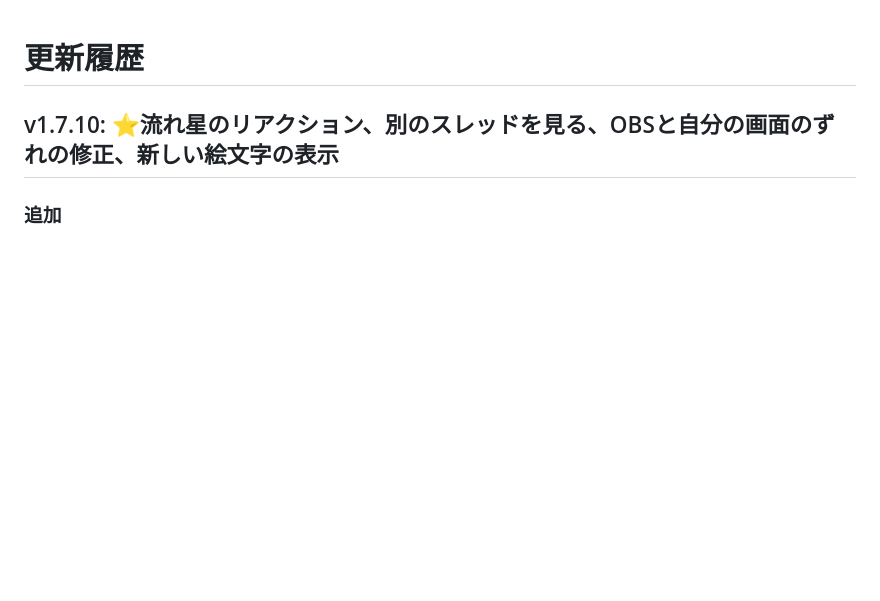
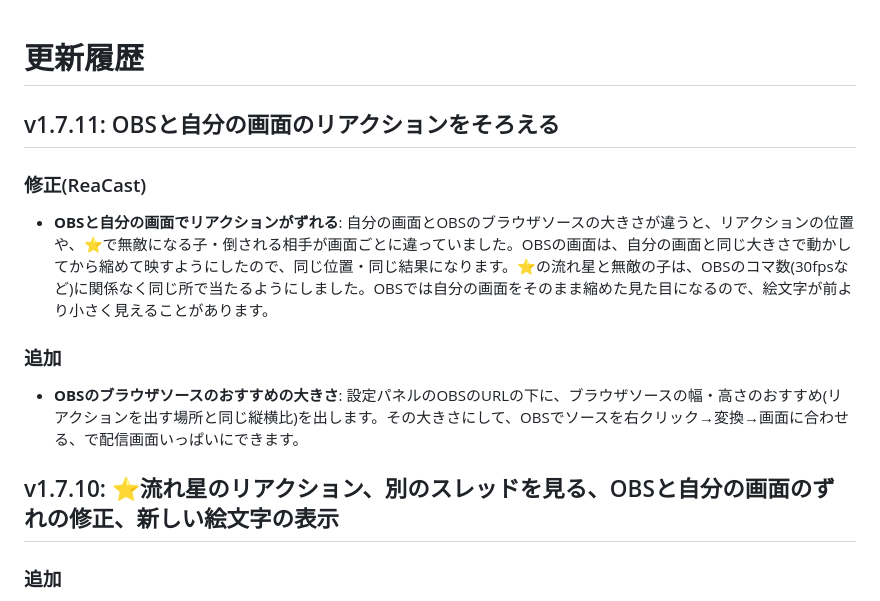
Before and after one commit to aoblue3/reacast-reatap, a Markdown page: CHANGELOG.md, the part around the change. Rendered like a GitHub page; blank space fills up the shorter version.

Commit message:
v1.7.11: OBSと自分の画面のリアクションをそろえる
Co-Authored-By: Claude Opus 5.5 <noreply@anthropic.com>

```diff
--- a/CHANGELOG.md
+++ b/CHANGELOG.md
@@ -1,4 +1,15 @@
 # 更新履歴
+
+## v1.7.11: OBSと自分の画面のリアクションをそろえる
+
+### 修正(ReaCast)
+
+- **OBSと自分の画面でリアクションがずれる**: 自分の画面とOBSのブラウザソースの大きさが違うと、リアクションの位置や、⭐で無敵になる子・倒される相手が画面ごとに違っていました。OBSの画面は、自分の画面と同じ大きさで動かしてから縮めて映すようにしたので、同じ位置・同じ結果になります。⭐の流れ星と無敵の子は、OBSのコマ数(30fpsなど)に関係なく同じ所で当たるようにしました。OBSでは自分の画面をそのまま縮めた見た目になるので、絵文字が前より小さく見えることがあります。
+
+### 追加
+
+- **OBSのブラウザソースのおすすめの大きさ**: 設定パネルのOBSのURLの下に、ブラウザソースの幅・高さのおすすめ(リアクションを出す場所と同じ縦横比)を出します。その大きさにして、OBSでソースを右クリック→変換→画面に合わせる、で配信画面いっぱいにできます。
+
 
 ## v1.7.10: ⭐流れ星のリアクション、別のスレッドを見る、OBSと自分の画面のずれの修正、新しい絵文字の表示
 
```
